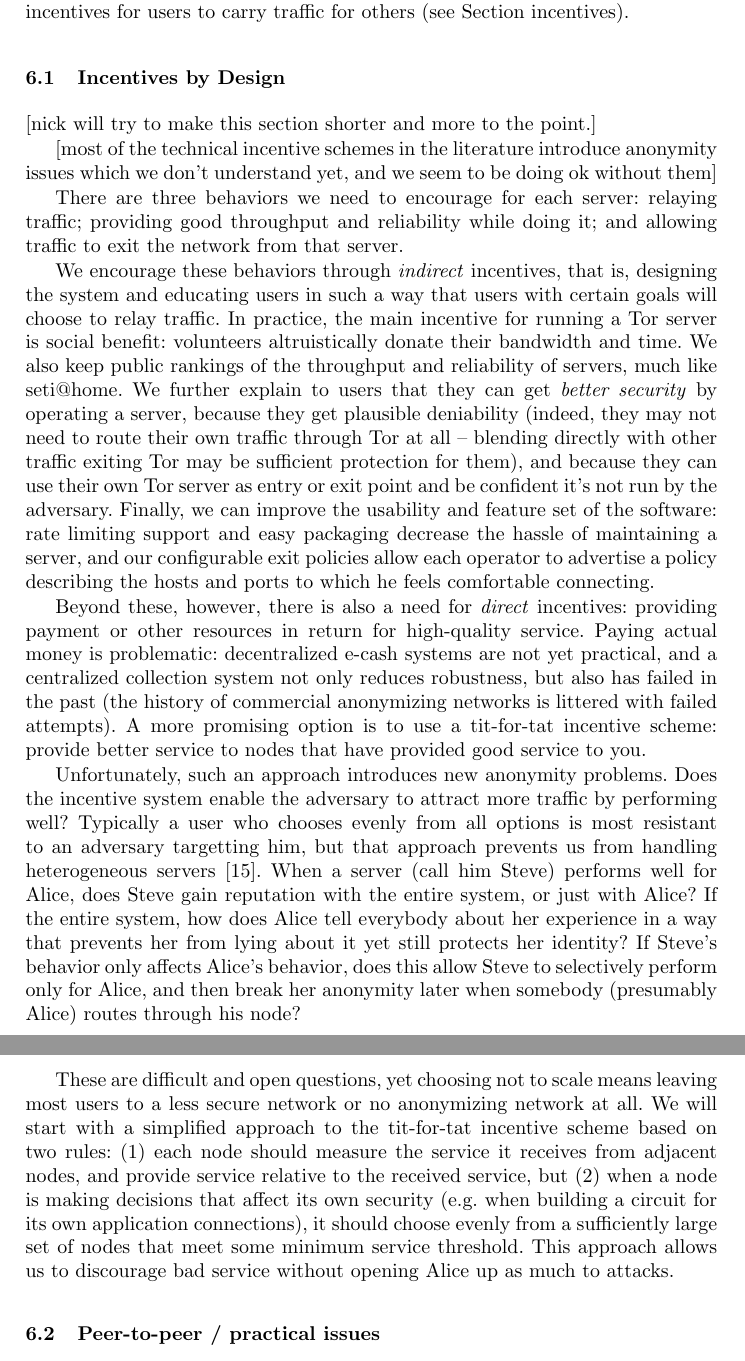
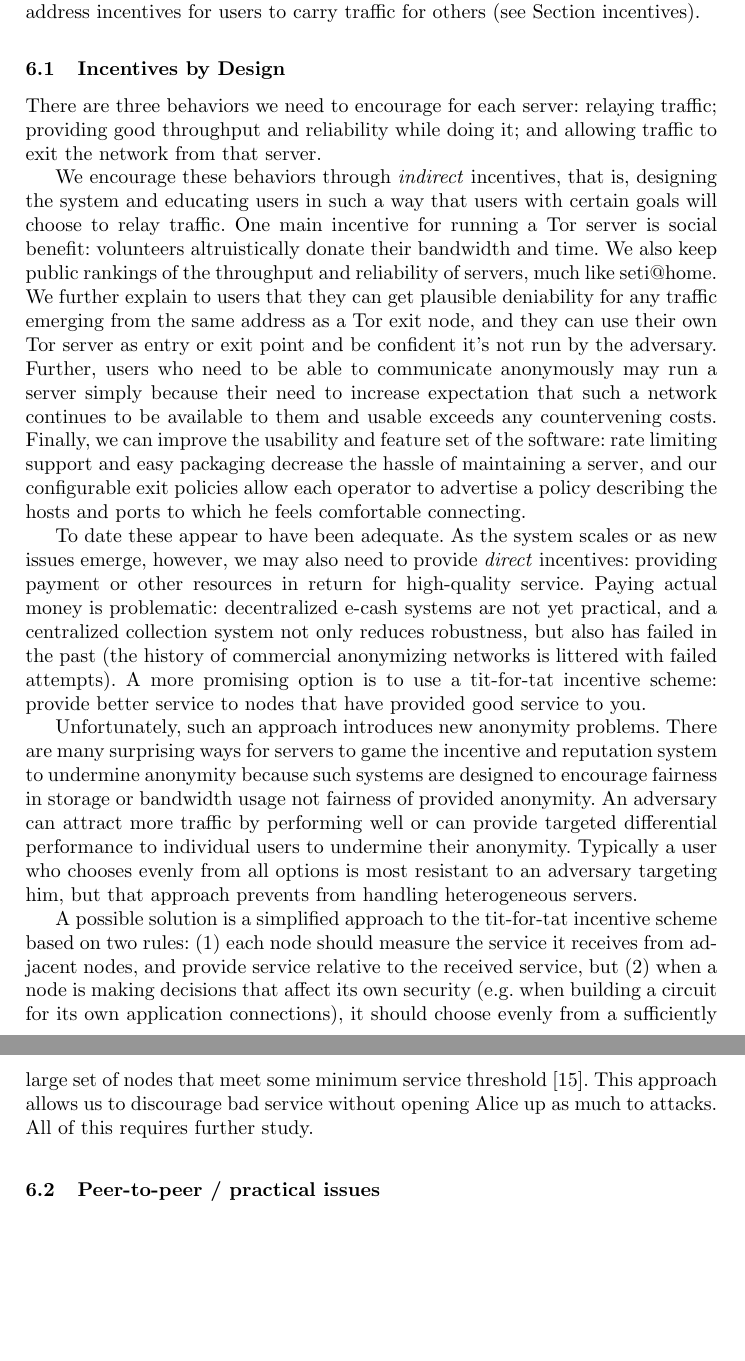
Before and after one commit to pruby/Tor-Mirror, a LaTeX thesis (doc/design-paper/challenges.tex): two parts of pages 20 and 21 of 28 before the commit and two parts of pages 20 and 21 of 27 after it, joined at a grey line, cut so that both start at the same text, the shorter picture padded with empty space. Compiled offline with pdfLaTeX.

Commit message:
incentives section edit and other minor edits
git-svn-id: https://svn.torproject.org/svn/tor/trunk@3570 55e972cd-5a19-0410-ae62-a4d7a52db4cd

```diff
--- a/doc/design-paper/challenges.tex
+++ b/doc/design-paper/challenges.tex
@@ -1220,35 +1223,33 @@ for users to carry traffic for others (see Section incentives).
 
 \subsection{Incentives by Design}
 
-[nick will try to make this section shorter and more to the point.]
-
-[most of the technical incentive schemes in the literature introduce
-anonymity issues which we don't understand yet, and we seem to be doing
-ok without them]
-
 There are three behaviors we need to encourage for each server: relaying
 traffic; providing good throughput and reliability while doing it;
 and allowing traffic to exit the network from that server.
 
 We encourage these behaviors through \emph{indirect} incentives, that
 is, designing the system and educating users in such a way that users
-with certain goals will choose to relay traffic.  In practice, the
+with certain goals will choose to relay traffic.  One
 main incentive for running a Tor server is social benefit: volunteers
 altruistically donate their bandwidth and time.  We also keep public
 rankings of the throughput and reliability of servers, much like
-seti@home.  We further explain to users that they can get \emph{better
-security} by operating a server, because they get plausible deniability
-(indeed, they may not need to route their own traffic through Tor at all
--- blending directly with other traffic exiting Tor may be sufficient
-protection for them), and because they can use their own Tor server
+seti@home.  We further explain to users that they can get plausible
+deniability for any traffic emerging from the same address as a Tor
+exit node, and they can use their own Tor server
 as entry or exit point and be confident it's not run by the adversary.
+Further, users who need to be able to communicate anonymously
+may run a server simply because their need to increase
+expectation that such a network continues to be available to them
+and usable exceeds any countervening costs.
 Finally, we can improve the usability and feature set of the software:
 rate limiting support and easy packaging decrease the hassle of
 maintaining a server, and our configurable exit policies allow each
 operator to advertise a policy describing the hosts and ports to which
 he feels comfortable connecting.
 
-Beyond these, however, there is also a need for \emph{direct} incentives:
+To date these appear to have been adequate. As the system scales or as
+new issues emerge, however, we may also need to provide
+ \emph{direct} incentives:
 providing payment or other resources in return for high-quality service.
 Paying actual money is problematic: decentralized e-cash systems are
 not yet practical, and a centralized collection system not only reduces
@@ -1258,28 +1259,35 @@ option is to use a tit-for-tat incentive scheme: provide better service
 to nodes that have provided good service to you.
 
 Unfortunately, such an approach introduces new anonymity problems.
-Does the incentive system enable the adversary to attract more traffic by
-performing well? Typically a user who chooses evenly from all options is
-most resistant to an adversary targetting him, but that approach prevents
-us from handling heterogeneous servers \cite{casc-rep}.
-When a server (call him Steve) performs well for Alice, does Steve gain
-reputation with the entire system, or just with Alice? If the entire
-system, how does Alice tell everybody about her experience in a way that
-prevents her from lying about it yet still protects her identity? If
-Steve's behavior only affects Alice's behavior, does this allow Steve to
-selectively perform only for Alice, and then break her anonymity later
-when somebody (presumably Alice) routes through his node?
-
-These are difficult and open questions, yet choosing not to scale means
-leaving most users to a less secure network or no anonymizing network
-at all.  We will start with a simplified approach to the tit-for-tat
+There are many surprising ways for servers to game the incentive and
+reputation system to undermine anonymity because such systems are
+designed to encourage fairness in storage or bandwidth usage not
+fairness of provided anonymity. An adversary can attract more traffic
+by performing well or can provide targeted differential performance to
+individual users to undermine their anonymity. Typically a user who
+chooses evenly from all options is most resistant to an adversary
+targeting him, but that approach prevents from handling heterogeneous
+servers.
+
+%When a server (call him Steve) performs well for Alice, does Steve gain
+%reputation with the entire system, or just with Alice? If the entire
+%system, how does Alice tell everybody about her experience in a way that
+%prevents her from lying about it yet still protects her identity? If
+%Steve's behavior only affects Alice's behavior, does this allow Steve to
+%selectively perform only for Alice, and then break her anonymity later
+%when somebody (presumably Alice) routes through his node?
+
+A possible solution is a simplified approach to the tit-for-tat
 incentive scheme based on two rules: (1) each node should measure the
-service it receives from adjacent nodes, and provide service relative to
-the received service, but (2) when a node is making decisions that affect
-its own security (e.g. when building a circuit for its own application
-connections), it should choose evenly from a sufficiently large set of
-nodes that meet some minimum service threshold.  This approach allows us
-to discourage bad service without opening Alice up as much to attacks.
+service it receives from adjacent nodes, and provide service relative
+to the received service, but (2) when a node is making decisions that
+affect its own security (e.g. when building a circuit for its own
+application connections), it should choose evenly from a sufficiently
+large set of nodes that meet some minimum service threshold
+\cite{casc-rep}.  This approach allows us to discourage bad service
+without opening Alice up as much to attacks.  All of this requires
+further study.
+
 
 %XXX rewrite the above so it sounds less like a grant proposal and
 %more like a "if somebody were to try to solve this, maybe this is a
```
Also changed, not shown: doc/design-paper/challenges.tex (13 more changed lines).
